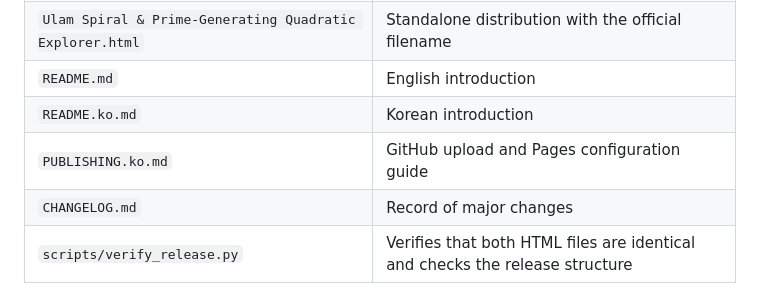
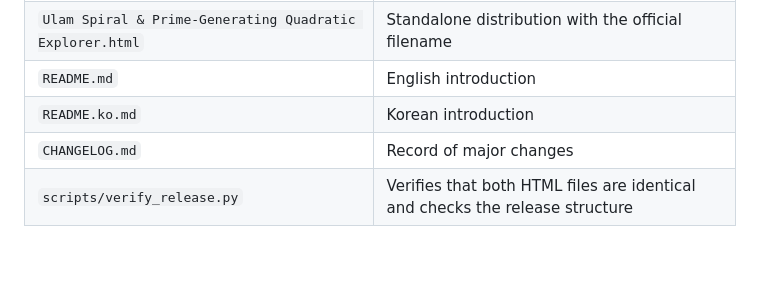
Before and after one commit to eprparadox44/Ulam-Spiral-Prime-Generating-Quadratic-Explorer, a Markdown page: README.md, the part around the change. GitHub-like rendering; blank space fills up the shorter version.

```diff
--- a/README.md
+++ b/README.md
@@ -46,7 +46,6 @@ The minimap's continuous prime-density background is an **approximate visualizat
 | `Ulam Spiral & Prime-Generating Quadratic Explorer.html` | Standalone distribution with the official filename |
 | `README.md` | English introduction |
 | `README.ko.md` | Korean introduction |
-| `PUBLISHING.ko.md` | GitHub upload and Pages configuration guide |
 | `CHANGELOG.md` | Record of major changes |
 | `scripts/verify_release.py` | Verifies that both HTML files are identical and checks the release structure |
 
```
